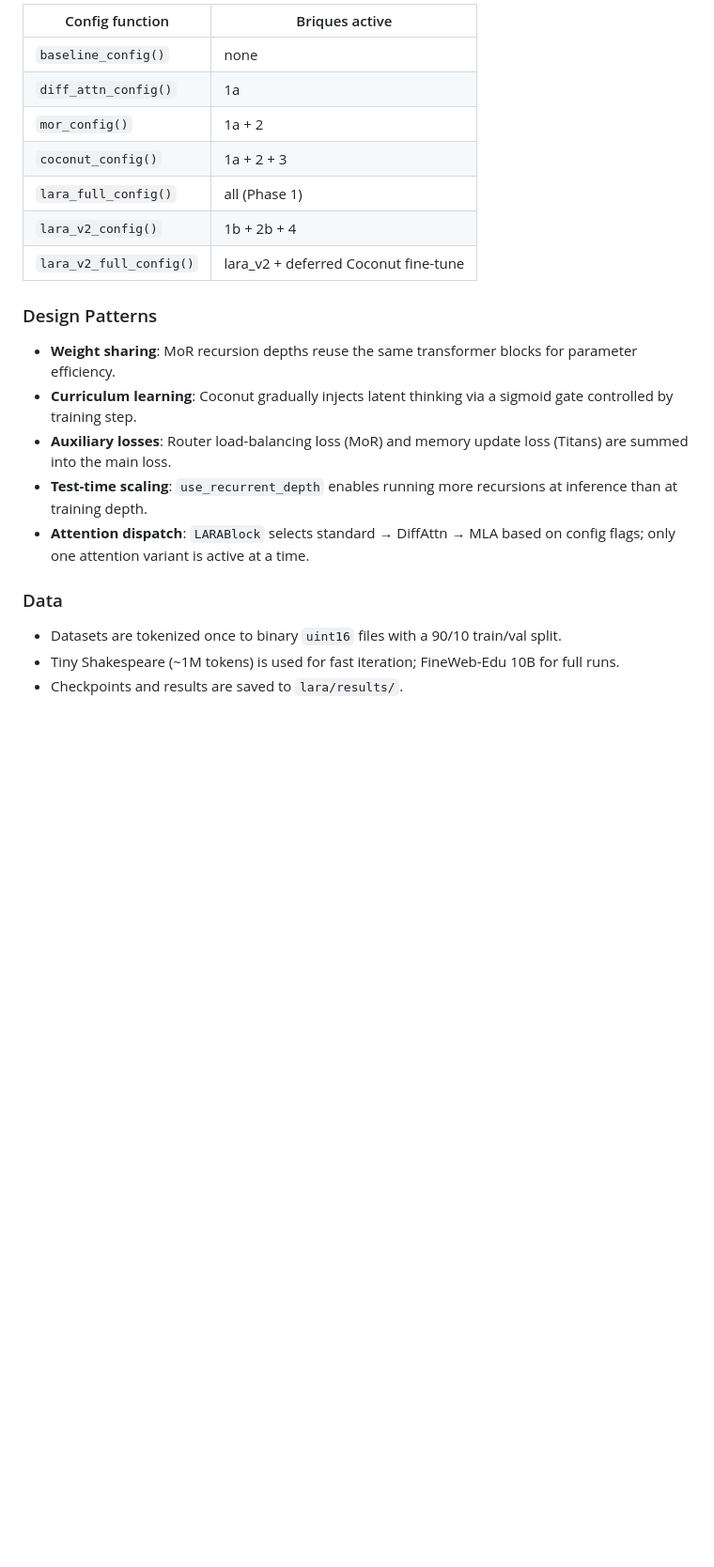
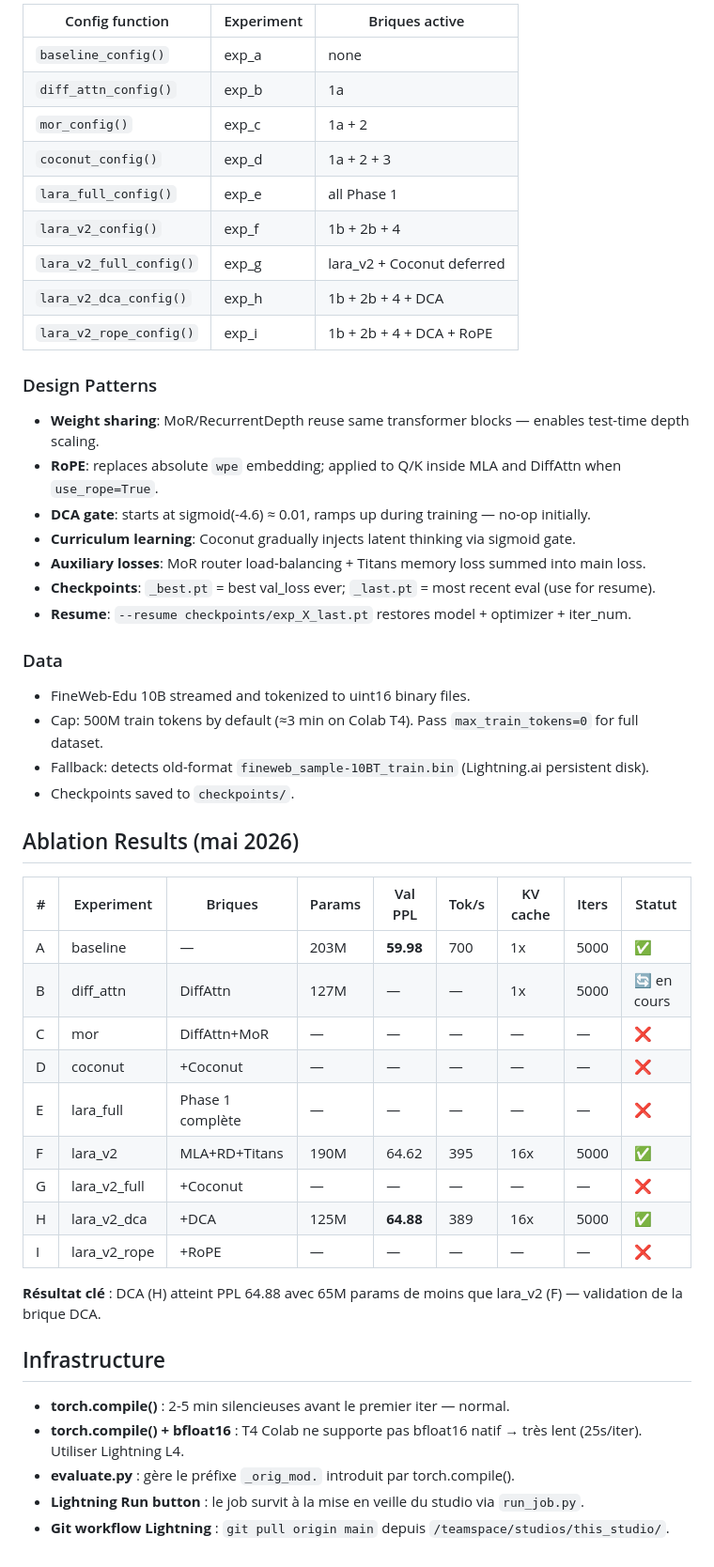
Before and after one commit to s3basti3nDev/LARA, a Markdown page: CLAUDE.md, the part around one of its changes. Shown at 94% size. Rendered like a GitHub page; blank space fills up the shorter version.

```diff
--- a/CLAUDE.md
+++ b/CLAUDE.md
@@ -66,24 +76,53 @@ Each brique is independently toggled in `ModelConfig` (defined in [lara/config.p
 
-| Config function | Briques active |
-|-----------------|---------------|
-| `baseline_config()` | none |
-| `diff_attn_config()` | 1a |
-| `mor_config()` | 1a + 2 |
-| `coconut_config()` | 1a + 2 + 3 |
-| `lara_full_config()` | all (Phase 1) |
-| `lara_v2_config()` | 1b + 2b + 4 |
-| `lara_v2_full_config()` | lara_v2 + deferred Coconut fine-tune |
+| Config function | Experiment | Briques active |
+|-----------------|------------|---------------|
+| `baseline_config()` | exp_a | none |
+| `diff_attn_config()` | exp_b | 1a |
+| `mor_config()` | exp_c | 1a + 2 |
+| `coconut_config()` | exp_d | 1a + 2 + 3 |
+| `lara_full_config()` | exp_e | all Phase 1 |
+| `lara_v2_config()` | exp_f | 1b + 2b + 4 |
+| `lara_v2_full_config()` | exp_g | lara_v2 + Coconut deferred |
+| `lara_v2_dca_config()` | exp_h | 1b + 2b + 4 + DCA |
+| `lara_v2_rope_config()` | exp_i | 1b + 2b + 4 + DCA + RoPE |
 
 ### Design Patterns
 
-- **Weight sharing**: MoR recursion depths reuse the same transformer blocks for parameter efficiency.
-- **Curriculum learning**: Coconut gradually injects latent thinking via a sigmoid gate controlled by training step.
-- **Auxiliary losses**: Router load-balancing loss (MoR) and memory update loss (Titans) are summed into the main loss.
-- **Test-time scaling**: `use_recurrent_depth` enables running more recursions at inference than at training depth.
-- **Attention dispatch**: `LARABlock` selects standard → DiffAttn → MLA based on config flags; only one attention variant is active at a time.
+- **Weight sharing**: MoR/RecurrentDepth reuse same transformer blocks — enables test-time depth scaling.
+- **RoPE**: replaces absolute `wpe` embedding; applied to Q/K inside MLA and DiffAttn when `use_rope=True`.
+- **DCA gate**: starts at sigmoid(-4.6) ≈ 0.01, ramps up during training — no-op initially.
+- **Curriculum learning**: Coconut gradually injects latent thinking via sigmoid gate.
+- **Auxiliary losses**: MoR router load-balancing + Titans memory loss summed into main loss.
+- **Checkpoints**: `_best.pt` = best val_loss ever; `_last.pt` = most recent eval (use for resume).
+- **Resume**: `--resume checkpoints/exp_X_last.pt` restores model + optimizer + iter_num.
 
 ### Data
 
-- Datasets are tokenized once to binary `uint16` files with a 90/10 train/val split.
-- Tiny Shakespeare (~1M tokens) is used for fast iteration; FineWeb-Edu 10B for full runs.
-- Checkpoints and results are saved to `lara/results/`.
+- FineWeb-Edu 10B streamed and tokenized to uint16 binary files.
+- Cap: 500M train tokens by default (≈3 min on Colab T4). Pass `max_train_tokens=0` for full dataset.
+- Fallback: detects old-format `fineweb_sample-10BT_train.bin` (Lightning.ai persistent disk).
+- Checkpoints saved to `checkpoints/`.
+
+## Ablation Results (mai 2026)
+
+| # | Experiment | Briques | Params | Val PPL | Tok/s | KV cache | Iters | Statut |
+|---|-----------|---------|--------|---------|-------|----------|-------|--------|
+| A | baseline | — | 203M | **59.98** | 700 | 1x | 5000 | ✅ |
+| B | diff_attn | DiffAttn | 127M | — | — | 1x | 5000 | 🔄 en cours |
+| C | mor | DiffAttn+MoR | — | — | — | — | — | ❌ |
+| D | coconut | +Coconut | — | — | — | — | — | ❌ |
+| E | lara_full | Phase 1 complète | — | — | — | — | — | ❌ |
+| F | lara_v2 | MLA+RD+Titans | 190M | 64.62 | 395 | 16x | 5000 | ✅ |
+| G | lara_v2_full | +Coconut | — | — | — | — | — | ❌ |
+| H | lara_v2_dca | +DCA | 125M | **64.88** | 389 | 16x | 5000 | ✅ |
+| I | lara_v2_rope | +RoPE | — | — | — | — | — | ❌ |
+
+**Résultat clé** : DCA (H) atteint PPL 64.88 avec 65M params de moins que lara_v2 (F) — validation de la brique DCA.
+
+## Infrastructure
+
+- **torch.compile()** : 2-5 min silencieuses avant le premier iter — normal.
+- **torch.compile() + bfloat16** : T4 Colab ne supporte pas bfloat16 natif → très lent (25s/iter). Utiliser Lightning L4.
+- **evaluate.py** : gère le préfixe `_orig_mod.` introduit par torch.compile().
+- **Lightning Run button** : le job survit à la mise en veille du studio via `run_job.py`.
+- **Git workflow Lightning** : `git pull origin main` depuis `/teamspace/studios/this_studio/`.
```
Also changed, not shown: other parts of CLAUDE.md (+38 -28 lines).
